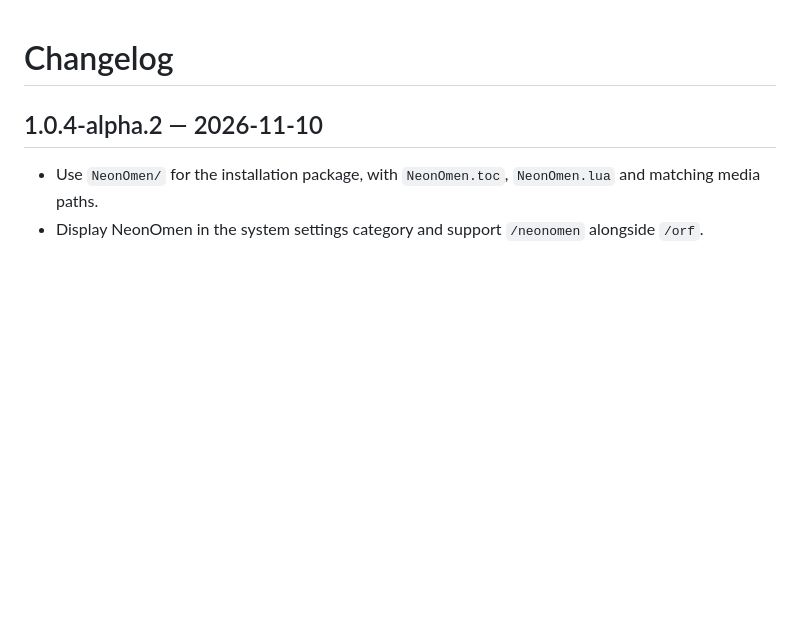
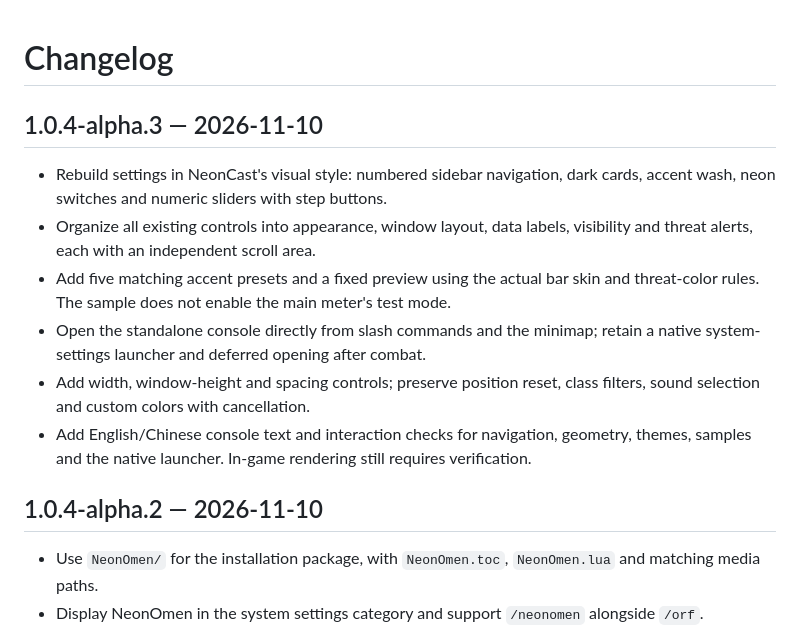
Before and after one commit to AreChen/NeonOmen, a Markdown page: CHANGELOG.md, the part around the change. Rendered like a GitHub page; blank space fills up the shorter version.

```diff
--- a/CHANGELOG.md
+++ b/CHANGELOG.md
@@ -1,4 +1,13 @@
 # Changelog
+
+## 1.0.4-alpha.3 — 2026-11-10
+
+- Rebuild settings in NeonCast's visual style: numbered sidebar navigation, dark cards, accent wash, neon switches and numeric sliders with step buttons.
+- Organize all existing controls into appearance, window layout, data labels, visibility and threat alerts, each with an independent scroll area.
+- Add five matching accent presets and a fixed preview using the actual bar skin and threat-color rules. The sample does not enable the main meter's test mode.
+- Open the standalone console directly from slash commands and the minimap; retain a native system-settings launcher and deferred opening after combat.
+- Add width, window-height and spacing controls; preserve position reset, class filters, sound selection and custom colors with cancellation.
+- Add English/Chinese console text and interaction checks for navigation, geometry, themes, samples and the native launcher. In-game rendering still requires verification.
 
 ## 1.0.4-alpha.2 — 2026-11-10
 
```
Also changed, not shown: README.md (+11 -1 lines), docs/DEVELOPMENT.md (+13 -0 lines), docs/settings-preview.zh-CN.png (added), 9 other files.
